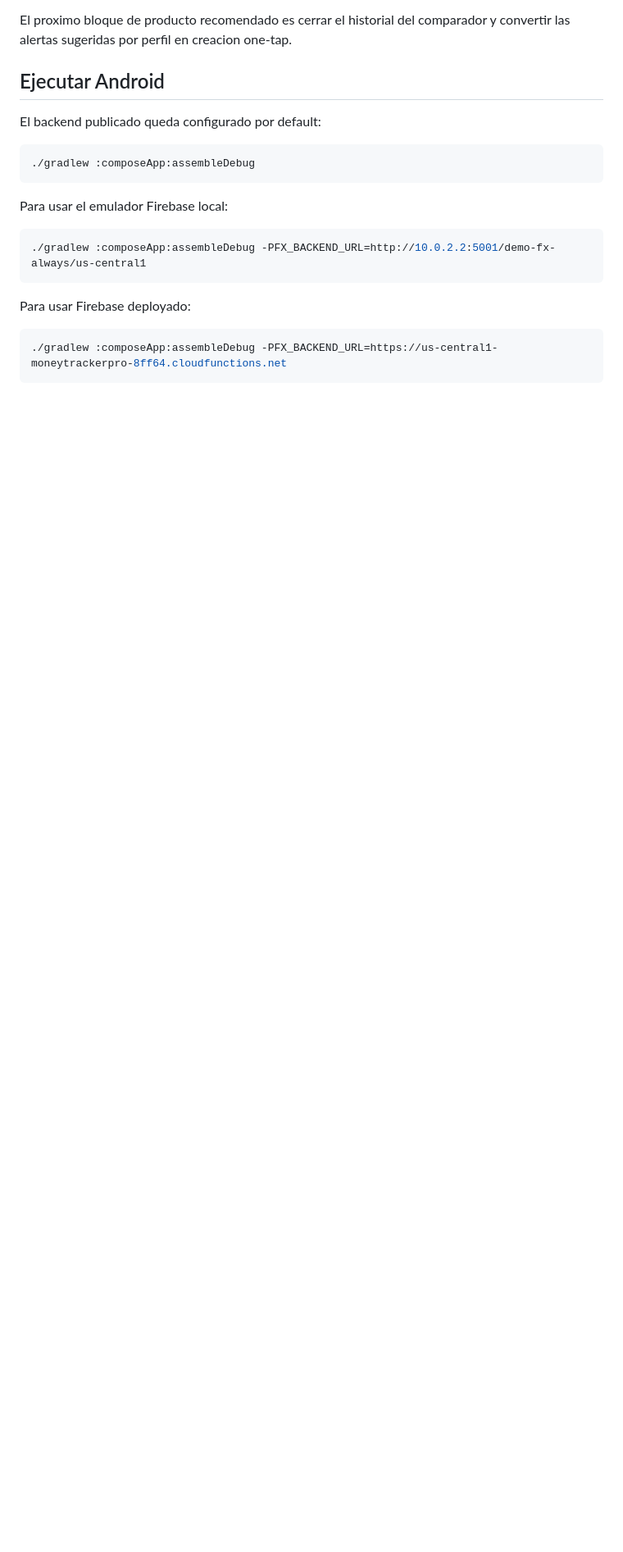
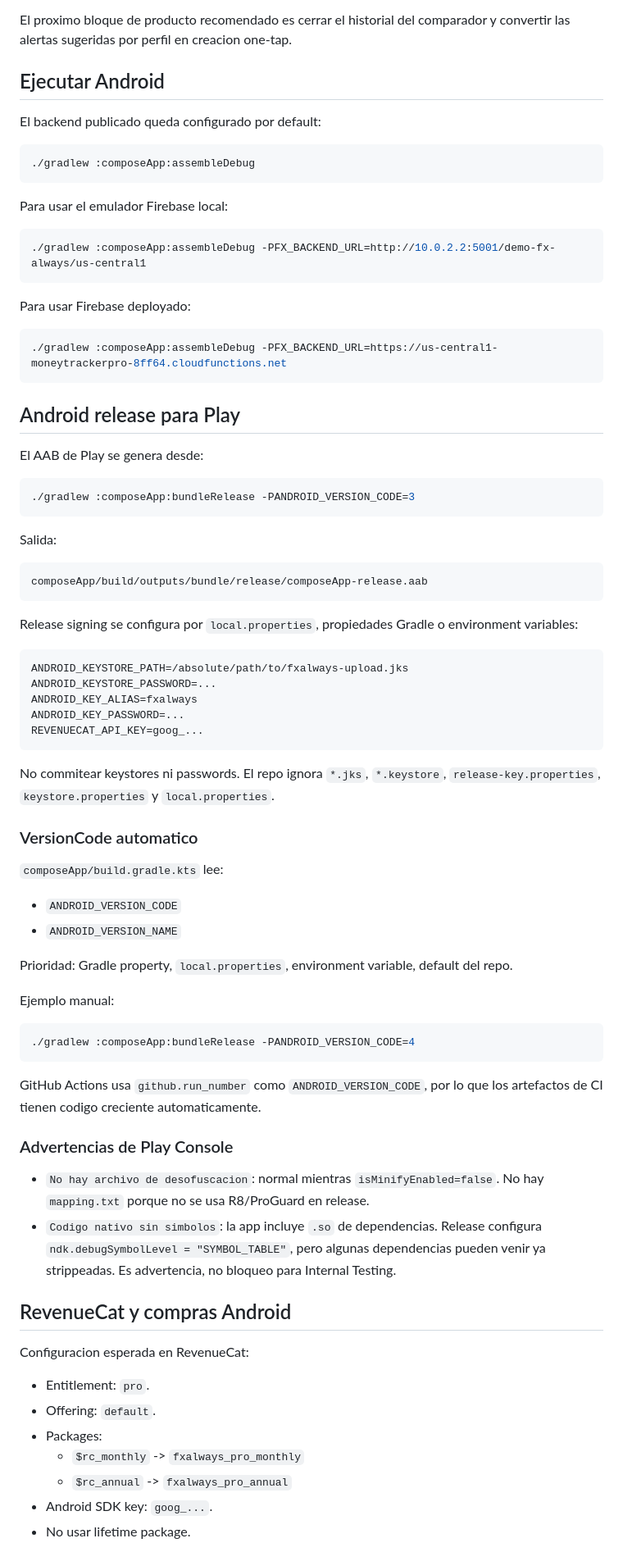
Before and after one commit to pablin202/fxalways, a Markdown page: README.md, the part around one of its changes. Shown at 82% size. GitHub-like rendering; blank space fills up the shorter version.

Commit message:
Document release and internal testing flow

````diff
--- a/README.md
+++ b/README.md
@@ -94,3 +118,63 @@ Para usar Firebase deployado:
 ./gradlew :composeApp:assembleDebug -PFX_BACKEND_URL=https://us-central1-moneytrackerpro-8ff64.cloudfunctions.net
 ```
 
+## Android release para Play
+
+El AAB de Play se genera desde:
+
+```bash
+./gradlew :composeApp:bundleRelease -PANDROID_VERSION_CODE=3
+```
+
+Salida:
+
+```text
+composeApp/build/outputs/bundle/release/composeApp-release.aab
+```
+
+Release signing se configura por `local.properties`, propiedades Gradle o environment variables:
+
+```properties
+ANDROID_KEYSTORE_PATH=/absolute/path/to/fxalways-upload.jks
+ANDROID_KEYSTORE_PASSWORD=...
+ANDROID_KEY_ALIAS=fxalways
+ANDROID_KEY_PASSWORD=...
+REVENUECAT_API_KEY=goog_...
+```
+
+No commitear keystores ni passwords. El repo ignora `*.jks`, `*.keystore`, `release-key.properties`, `keystore.properties` y `local.properties`.
+
+### VersionCode automatico
+
+`composeApp/build.gradle.kts` lee:
+
+- `ANDROID_VERSION_CODE`
+- `ANDROID_VERSION_NAME`
+
+Prioridad: Gradle property, `local.properties`, environment variable, default del repo.
+
+Ejemplo manual:
+
+```bash
+./gradlew :composeApp:bundleRelease -PANDROID_VERSION_CODE=4
+```
+
+GitHub Actions usa `github.run_number` como `ANDROID_VERSION_CODE`, por lo que los artefactos de CI tienen codigo creciente automaticamente.
+
+### Advertencias de Play Console
+
+- `No hay archivo de desofuscacion`: normal mientras `isMinifyEnabled=false`. No hay `mapping.txt` porque no se usa R8/ProGuard en release.
+- `Codigo nativo sin simbolos`: la app incluye `.so` de dependencias. Release configura `ndk.debugSymbolLevel = "SYMBOL_TABLE"`, pero algunas dependencias pueden venir ya strippeadas. Es advertencia, no bloqueo para Internal Testing.
+
+## RevenueCat y compras Android
+
+Configuracion esperada en RevenueCat:
+
+- Entitlement: `pro`.
+- Offering: `default`.
+- Packages:
+  - `$rc_monthly` -> `fxalways_pro_monthly`
+  - `$rc_annual` -> `fxalways_pro_annual`
+- Android SDK key: `goog_...`.
+- No usar lifetime package.
+
````
Also changed, not shown: other parts of README.md (+64 -2 lines).
